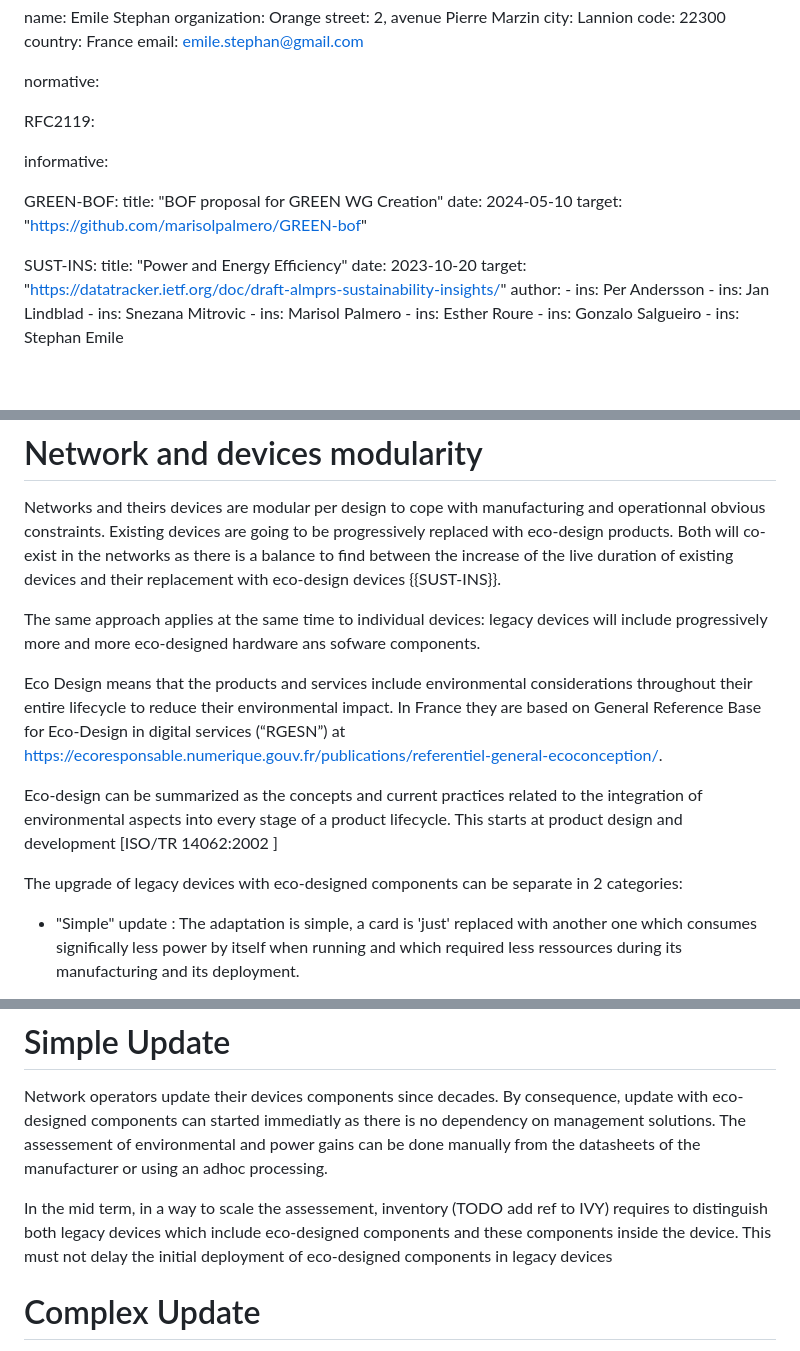
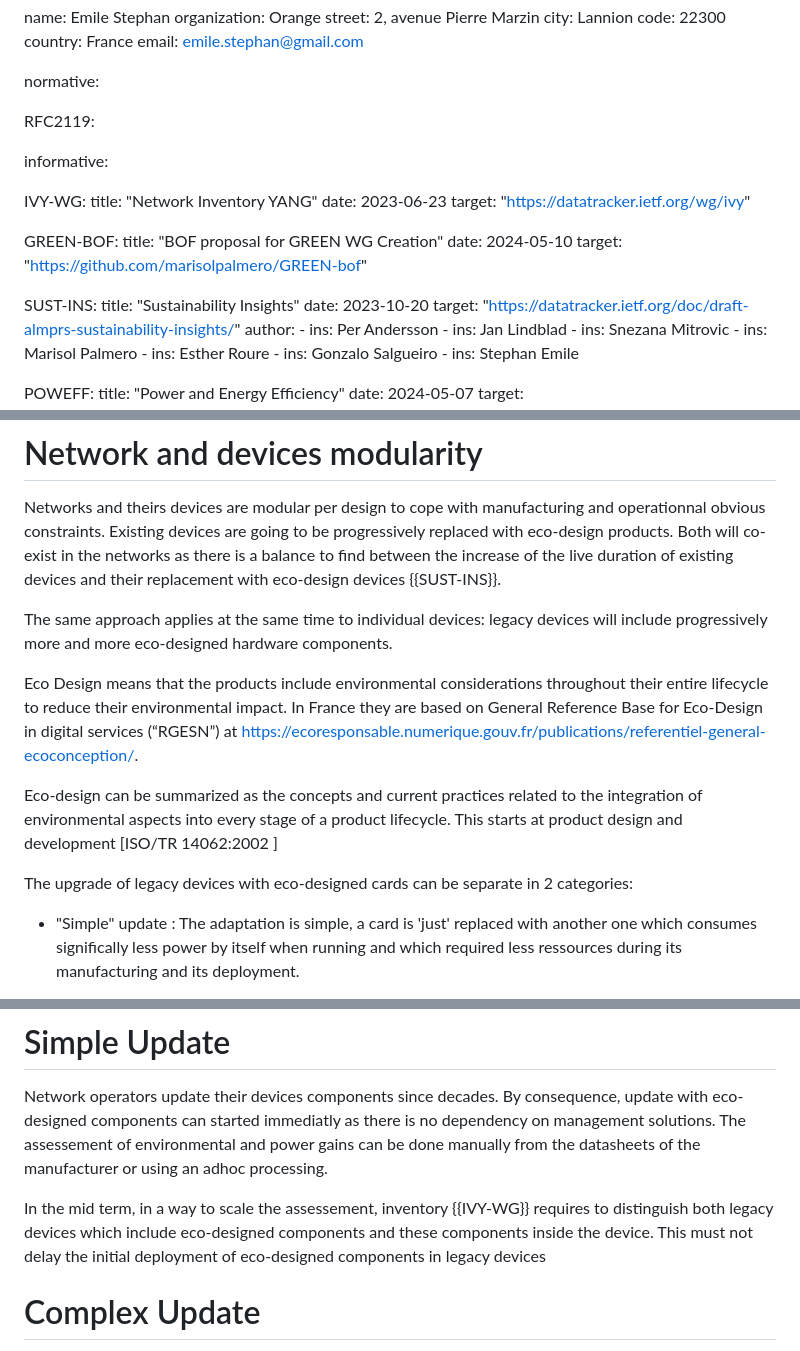
Before and after one commit to emile22/sustainability, a Markdown page: draft-stephan-legacy-path-eco-design.md, 3 parts joined by grey strips. GitHub-like rendering; blank space fills up the shorter version.

Commit message:
Update draft-stephan-legacy-path-eco-design.md
ref to IVY

```diff
--- a/draft-stephan-legacy-path-eco-design.md
+++ b/draft-stephan-legacy-path-eco-design.md
@@ -36,13 +36,18 @@ RFC2119:
 
 informative:
 
+  IVY-WG:
+    title: "Network Inventory YANG"
+    date: 2023-06-23
+    target: "https://datatracker.ietf.org/wg/ivy"
+
   GREEN-BOF:
     title: "BOF proposal for GREEN WG Creation"
     date: 2024-05-10
     target: "https://github.com/marisolpalmero/GREEN-bof"
 
   SUST-INS:
-    title: "Power and Energy Efficiency"
+    title: "Sustainability Insights"
     date: 2023-10-20
     target: "https://datatracker.ietf.org/doc/draft-almprs-sustainability-insights/"
     author:
@@ -86,13 +91,13 @@ The rational is the urgent need to start decreasing resource consumption by simp
 
 Networks and theirs devices are modular per design to cope with manufacturing and operationnal obvious constraints. Existing devices are going to be progressively replaced with eco-design products. Both will co-exist in the networks as there is a balance to find between the increase of the live duration of existing devices and their replacement with eco-design devices {{SUST-INS}}.
 
-The same approach applies at the same time to individual devices: legacy devices will include progressively more and more eco-designed hardware ans sofware components.
+The same approach applies at the same time to individual devices: legacy devices will include progressively more and more eco-designed hardware components.
 
-Eco Design means that the products and services include environmental considerations throughout their entire lifecycle to reduce their environmental impact. In France they are based on General Reference Base for Eco-Design in digital services (“RGESN”) at  https://ecoresponsable.numerique.gouv.fr/publications/referentiel-general-ecoconception/.
+Eco Design means that the products include environmental considerations throughout their entire lifecycle to reduce their environmental impact. In France they are based on General Reference Base for Eco-Design in digital services (“RGESN”) at  https://ecoresponsable.numerique.gouv.fr/publications/referentiel-general-ecoconception/.
 
 Eco-design can be summarized as the concepts and current practices related to the integration of environmental aspects into every stage of a product lifecycle. This starts at product design and development [ISO/TR 14062:2002 ]
 
-The upgrade of legacy devices with eco-designed components can be separate in 2 categories:
+The upgrade of legacy devices with eco-designed cards can be separate in 2 categories:
 
  * "Simple" update : The adaptation is simple, a card is 'just' replaced with another one which consumes significally less power by itself when running and which required less ressources during its manufacturing and its deployment.
 
@@ -102,7 +107,7 @@ The upgrade of legacy devices with eco-designed components can be separate in 2
 
 Network operators update their devices components since decades. By consequence, update with eco-designed components can started immediatly as there is no dependency on management solutions. The assessement of environmental and power gains can be done manually from the datasheets of the manufacturer or using an adhoc processing.
 
-In the mid term, in a way to scale the assessement, inventory (TODO add ref to IVY) requires to distinguish both legacy devices which include eco-designed components and these components inside the device. This must not delay the initial deployment of eco-designed components in legacy devices
+In the mid term, in a way to scale the assessement, inventory {{IVY-WG}} requires to distinguish both legacy devices which include eco-designed components and these components inside the device. This must not delay the initial deployment of eco-designed components in legacy devices
 
 # Complex Update
 
```
Also changed, not shown: other parts of draft-stephan-legacy-path-eco-design.md (+1 -1 lines).
